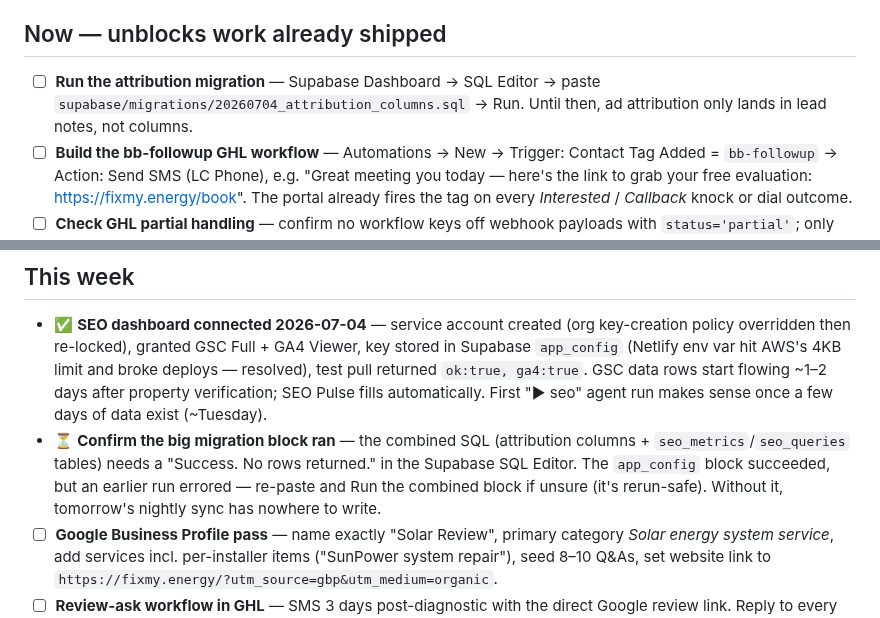
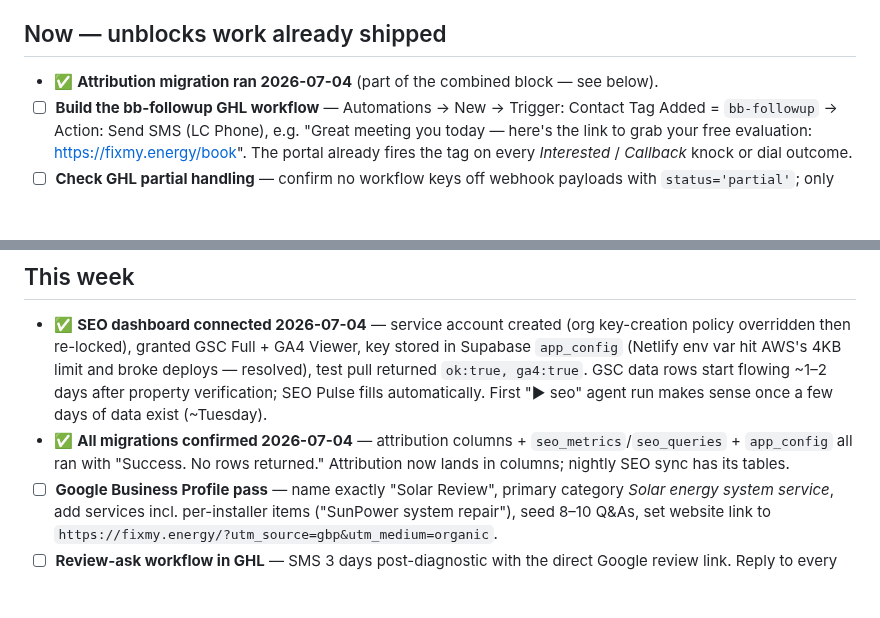
Before and after one commit to dennislarsen29-design/fixmy-energy, a Markdown page: GROWTH_ACTIONS.md, 2 parts joined by grey strips. Rendered like a GitHub page; blank space fills up the shorter version.

Commit message:
All migrations confirmed — setup day complete
Co-Authored-By: Claude Fable 5 <noreply@anthropic.com>
Claude-Session: https://claude.ai/code/session_01BKpb9dABFFnaCb8Cz17zsg

```diff
--- a/GROWTH_ACTIONS.md
+++ b/GROWTH_ACTIONS.md
@@ -4,14 +4,14 @@ Tracked by Claude's daily accountability check-in. Statuses: ☐ open · ⏳ in
 Full audit: https://claude.ai/code/artifact/0c2828a2-6213-43cd-8afd-e13b19c8aff7
 
 ## Now — unblocks work already shipped
-- ☐ **Run the attribution migration** — Supabase Dashboard → SQL Editor → paste `supabase/migrations/20260704_attribution_columns.sql` → Run. Until then, ad attribution only lands in lead notes, not columns.
+- ✅ **Attribution migration ran 2026-07-04** (part of the combined block — see below).
 - ☐ **Build the bb-followup GHL workflow** — Automations → New → Trigger: Contact Tag Added = `bb-followup` → Action: Send SMS (LC Phone), e.g. "Great meeting you today — here's the link to grab your free evaluation: https://fixmy.energy/book". The portal already fires the tag on every *Interested* / *Callback* knock or dial outcome.
 - ☐ **Check GHL partial handling** — confirm no workflow keys off webhook payloads with `status='partial'`; only completed homepage leads hit the webhook-trigger now.
 - ⏳ **Search Console** — ✅ verified + sitemap submitted 2026-07-04; ✅ Manual actions: none; ✅ Security issues: none (drop is algorithmic — recovery = fixes already shipped + content plan). Still open: (b) ☰ → *Performance* → stretch to 12–16 months, screenshot the traffic curve for Claude; (c) Settings → Users and permissions → add main Google account as Owner.
 
 ## This week
 - ✅ **SEO dashboard connected 2026-07-04** — service account created (org key-creation policy overridden then re-locked), granted GSC Full + GA4 Viewer, key stored in Supabase `app_config` (Netlify env var hit AWS's 4KB limit and broke deploys — resolved), test pull returned `ok:true, ga4:true`. GSC data rows start flowing ~1–2 days after property verification; SEO Pulse fills automatically. First "▶ seo" agent run makes sense once a few days of data exist (~Tuesday).
-- ⏳ **Confirm the big migration block ran** — the combined SQL (attribution columns + `seo_metrics`/`seo_queries` tables) needs a "Success. No rows returned." in the Supabase SQL Editor. The `app_config` block succeeded, but an earlier run errored — re-paste and Run the combined block if unsure (it's rerun-safe). Without it, tomorrow's nightly sync has nowhere to write.
+- ✅ **All migrations confirmed 2026-07-04** — attribution columns + `seo_metrics`/`seo_queries` + `app_config` all ran with "Success. No rows returned." Attribution now lands in columns; nightly SEO sync has its tables.
 - ☐ **Google Business Profile pass** — name exactly "Solar Review", primary category *Solar energy system service*, add services incl. per-installer items ("SunPower system repair"), seed 8–10 Q&As, set website link to `https://fixmy.energy/?utm_source=gbp&utm_medium=organic`.
 - ☐ **Review-ask workflow in GHL** — SMS 3 days post-diagnostic with the direct Google review link. Reply to every review within 48h.
 - ☐ **Google Local Services Ads signup** — ads.google.com/localservices. Pay-per-lead, sits above regular ads for "solar repair near me". Start ~$500/mo.
```
